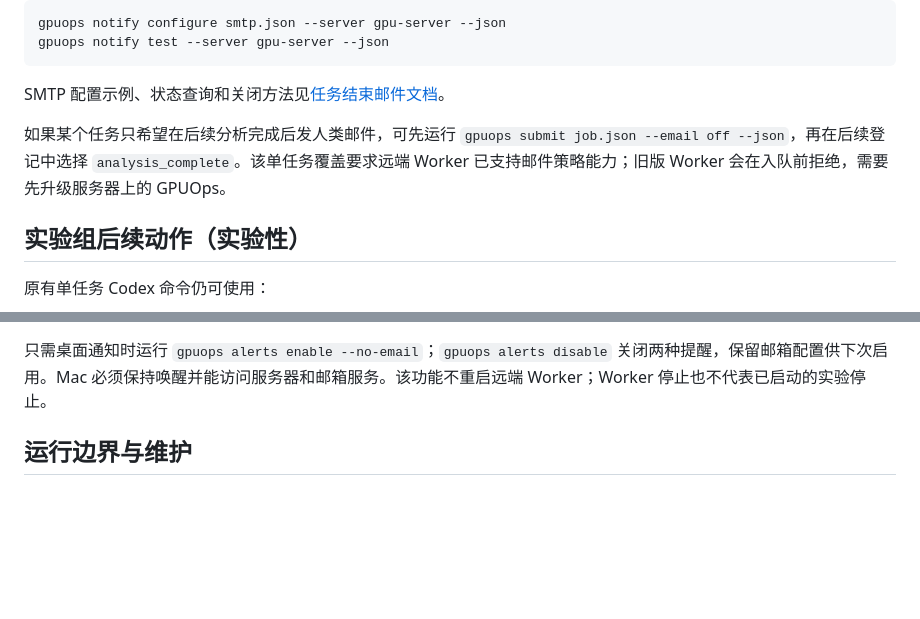
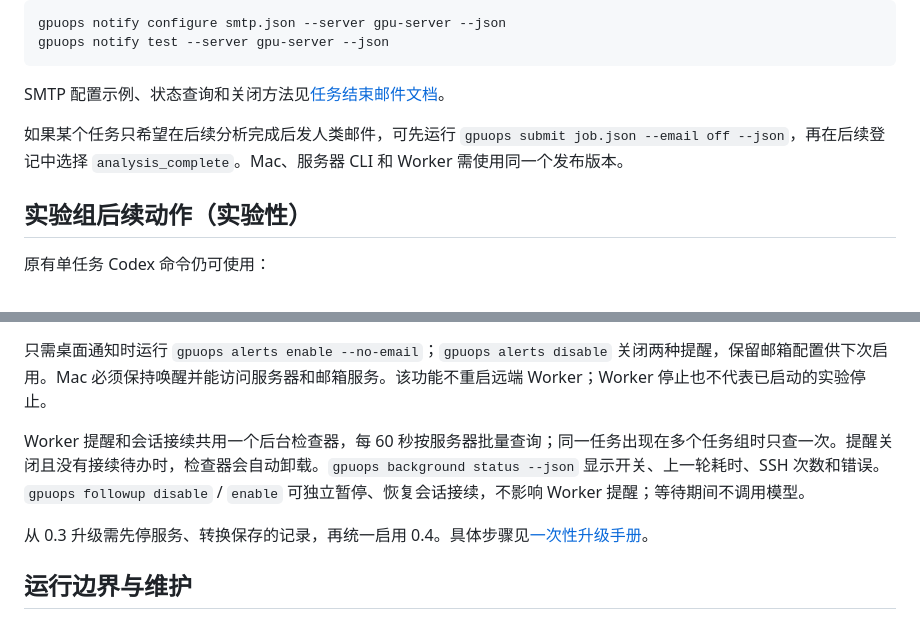
Before and after one commit to OHHHHHHei/GPUOps, a Markdown page: README.zh-CN.md, 2 parts joined by grey strips. Drawn GitHub-style; blank space fills up the shorter version.

Commit message:
Document shared background switches and coordinated upgrade

```diff
--- a/README.zh-CN.md
+++ b/README.zh-CN.md
@@ -166,8 +166,7 @@ SMTP 配置示例、状态查询和关闭方法见[任务结束邮件文档](doc
 
 如果某个任务只希望在后续分析完成后发人类邮件，可先运行
 `gpuops submit job.json --email off --json`，再在后续登记中选择
-`analysis_complete`。该单任务覆盖要求远端 Worker 已支持邮件策略能力；旧版
-Worker 会在入队前拒绝，需要先升级服务器上的 GPUOps。
+`analysis_complete`。Mac、服务器 CLI 和 Worker 需使用同一个发布版本。
 
 ## 实验组后续动作（实验性）
 
@@ -209,6 +208,10 @@ gpuops alerts status --json
 桌面通知和邮件分别记录投递结果，失败的渠道在后续检查中重试；如果尚未发出停止邮件就已恢复，不再补发过期告警。`alerts test` 的 `email_accepted: true` 表示邮件服务器已接收，还需在邮箱确认到达。
 
 只需桌面通知时运行 `gpuops alerts enable --no-email`；`gpuops alerts disable` 关闭两种提醒，保留邮箱配置供下次启用。Mac 必须保持唤醒并能访问服务器和邮箱服务。该功能不重启远端 Worker；Worker 停止也不代表已启动的实验停止。
+
+Worker 提醒和会话接续共用一个后台检查器，每 60 秒按服务器批量查询；同一任务出现在多个任务组时只查一次。提醒关闭且没有接续待办时，检查器会自动卸载。`gpuops background status --json` 显示开关、上一轮耗时、SSH 次数和错误。`gpuops followup disable` / `enable` 可独立暂停、恢复会话接续，不影响 Worker 提醒；等待期间不调用模型。
+
+从 0.3 升级需先停服务、转换保存的记录，再统一启用 0.4。具体步骤见[一次性升级手册](docs/UPGRADE_0_4.md)。
 
 ## 运行边界与维护
 
```
Also changed, not shown: CHANGELOG.md (+4 -0 lines), docs/CLI_CONTRACT.md (+19 -5 lines).
